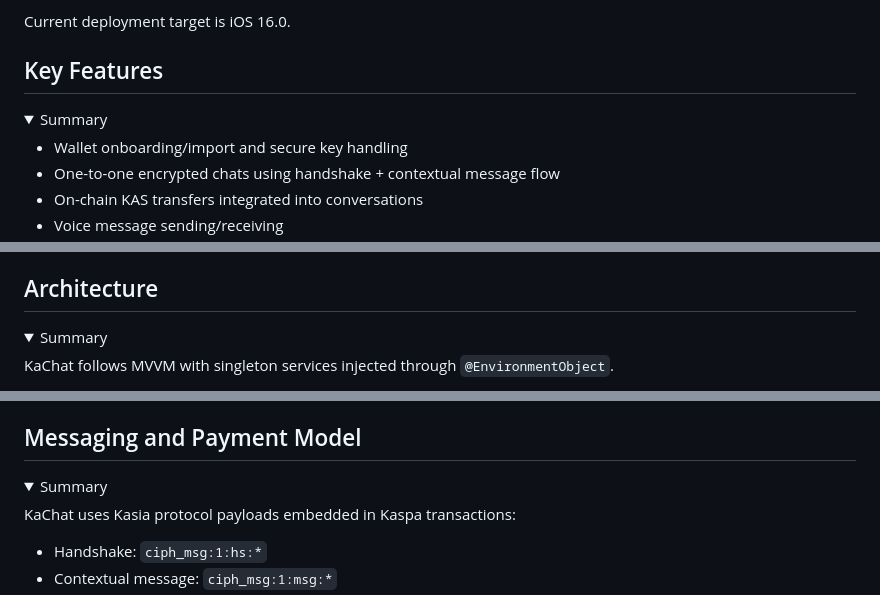
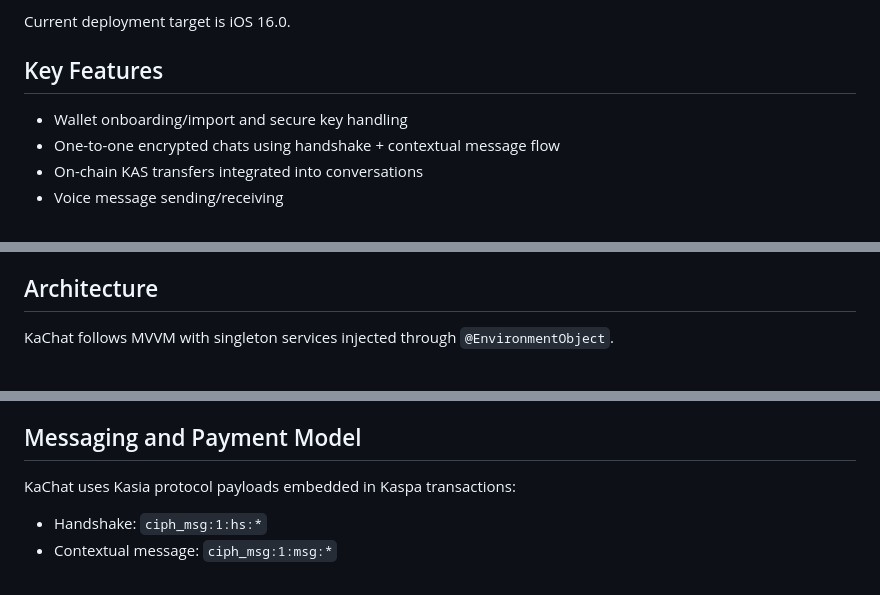
Before and after one commit to vsmirn0v/KaChat, a Markdown page: README.md, 3 parts joined by grey strips. GitHub-like rendering; folded sections open.

```diff
--- a/README.md
+++ b/README.md
@@ -28,7 +26,4 @@ Current deployment target is iOS 16.0.
 ## Key Features
-
-<details>
-<summary>Summary</summary>
 
 - Wallet onboarding/import and secure key handling
 - One-to-one encrypted chats using handshake + contextual message flow
@@ -46,7 +39,4 @@ Current deployment target is iOS 16.0.
 ## Architecture
-
-<details>
-<summary>Summary</summary>
 
 KaChat follows MVVM with singleton services injected through `@EnvironmentObject`.
 
@@ -71,8 +60,6 @@ Core service responsibilities:
 
 ## Messaging and Payment Model
 
-<details>
-<summary>Summary</summary>
 
 KaChat uses Kasia protocol payloads embedded in Kaspa transactions:
 
```
Also changed, not shown: other parts of README.md (+2 -55 lines).
